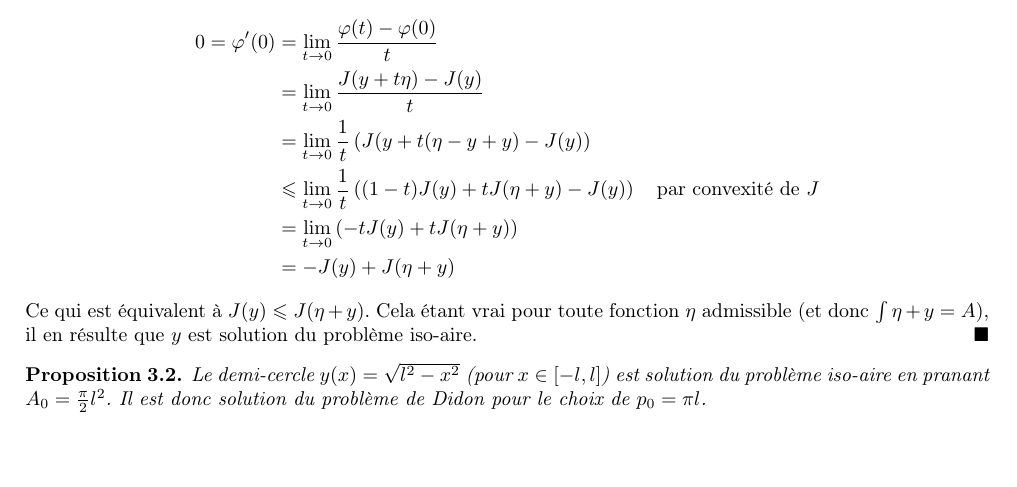
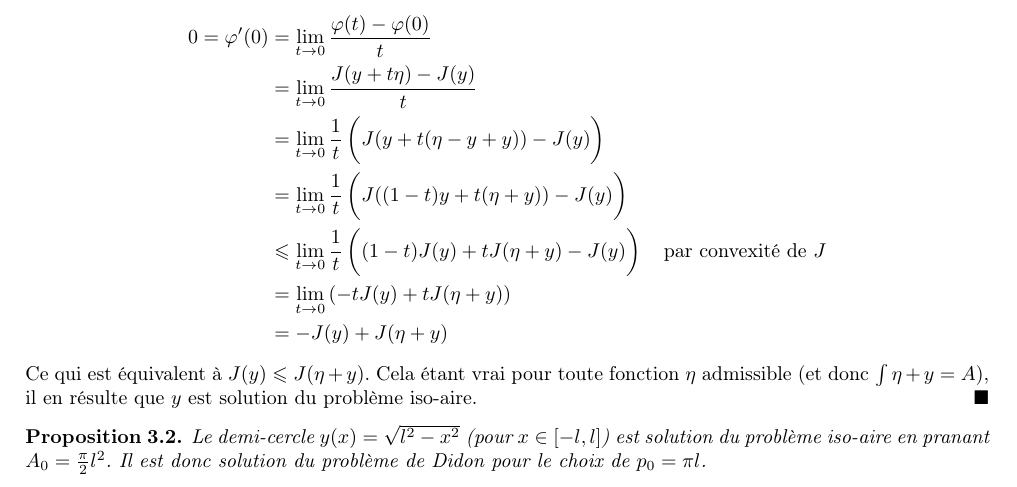
Before and after one commit to thomas-saigre/isoperimetrique, a LaTeX paper (LaTeX/resume.tex): part of page 5 of 5, cut so that both start at the same text, the shorter picture padded with empty space. Compiled offline with pdfLaTeX.

Commit message:
Update resume.tex
correction d'une démo

```diff
--- a/LaTeX/resume.tex
+++ b/LaTeX/resume.tex
@@ -333,8 +333,9 @@ On se fixe une fonction admissible $\eta$. Supposons que $\phi'(0)=0$. On a alor
 \begin{align*}
 0=\phi'(0)&=\lim_{t\to 0}\dfrac{\phi(t)-\phi(0)}{t}\\
 			&= \lim_{t\to0}\frac{J(y+t\eta)-J(y)}{t}\\
-			&= \lim_{t\to0}\frac{1}{t}\left(J(y+t(\eta-y+y)-J(y)\right)\\
-			&\leqslant\lim_{t\to0}\frac{1}{t}\left((1-t)J(y)+tJ(\eta+y)-J(y)\right)\quad\text{par convexité de $J$}\\
+			&= \lim_{t\to0}\frac{1}{t}\left(\vphantom{\frac{1}{2}}J(y+t(\eta-y+y))-J(y)\right)\\
+			&= \lim_{t\to0}\frac{1}{t}\left(\vphantom{\frac{1}{2}}J((1-t)y+t(\eta+y))-J(y)\right)\\
+			&\leqslant\lim_{t\to0}\frac{1}{t}\left(\vphantom{\frac{1}{2}}(1-t)J(y)+tJ(\eta+y)-J(y)\right)\quad\text{par convexité de $J$}\\
 			&= \lim_{t\to0}\left(-tJ(y)+tJ(\eta+y)\right)\\
 			&= -J(y)+J(\eta+y)
 \end{align*}
```
